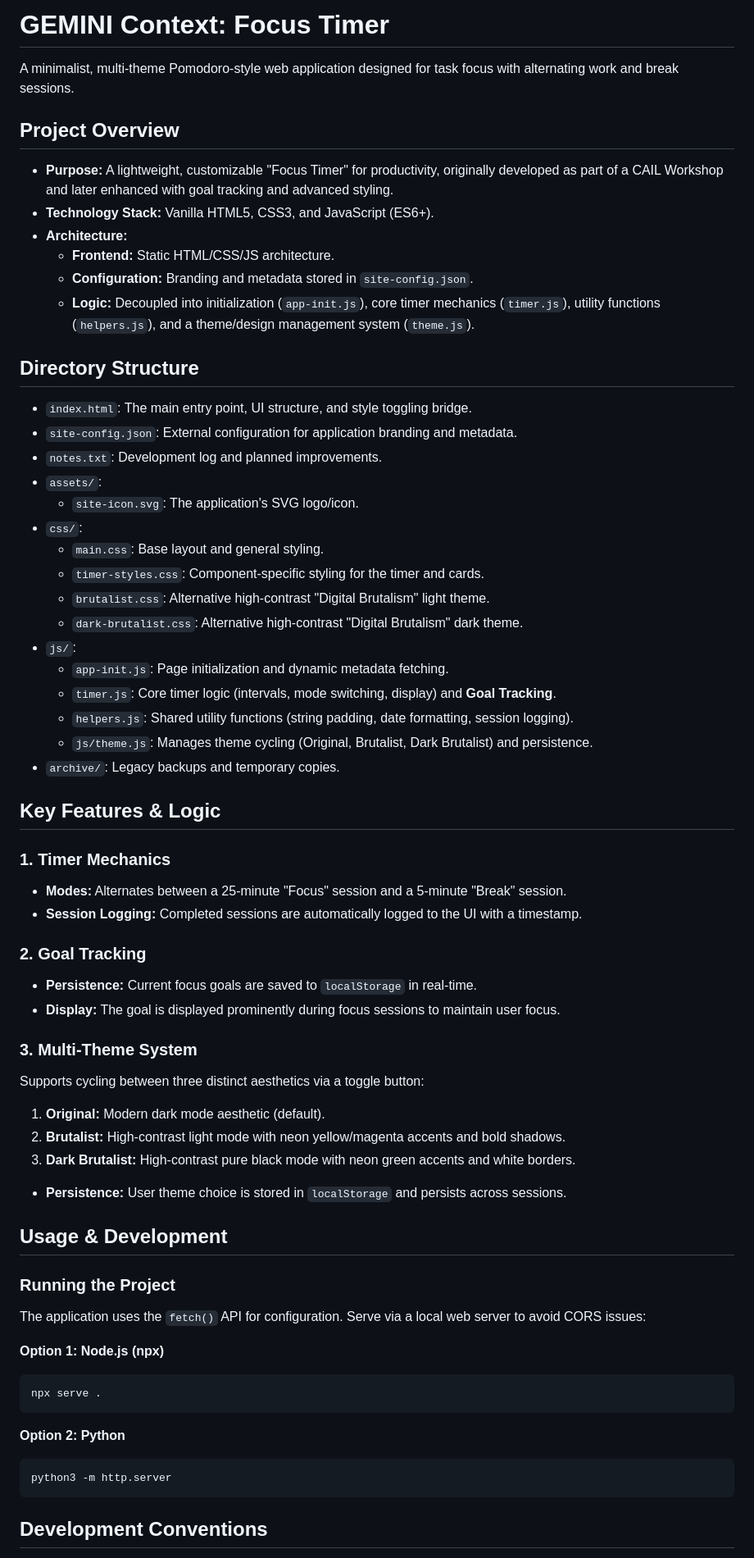
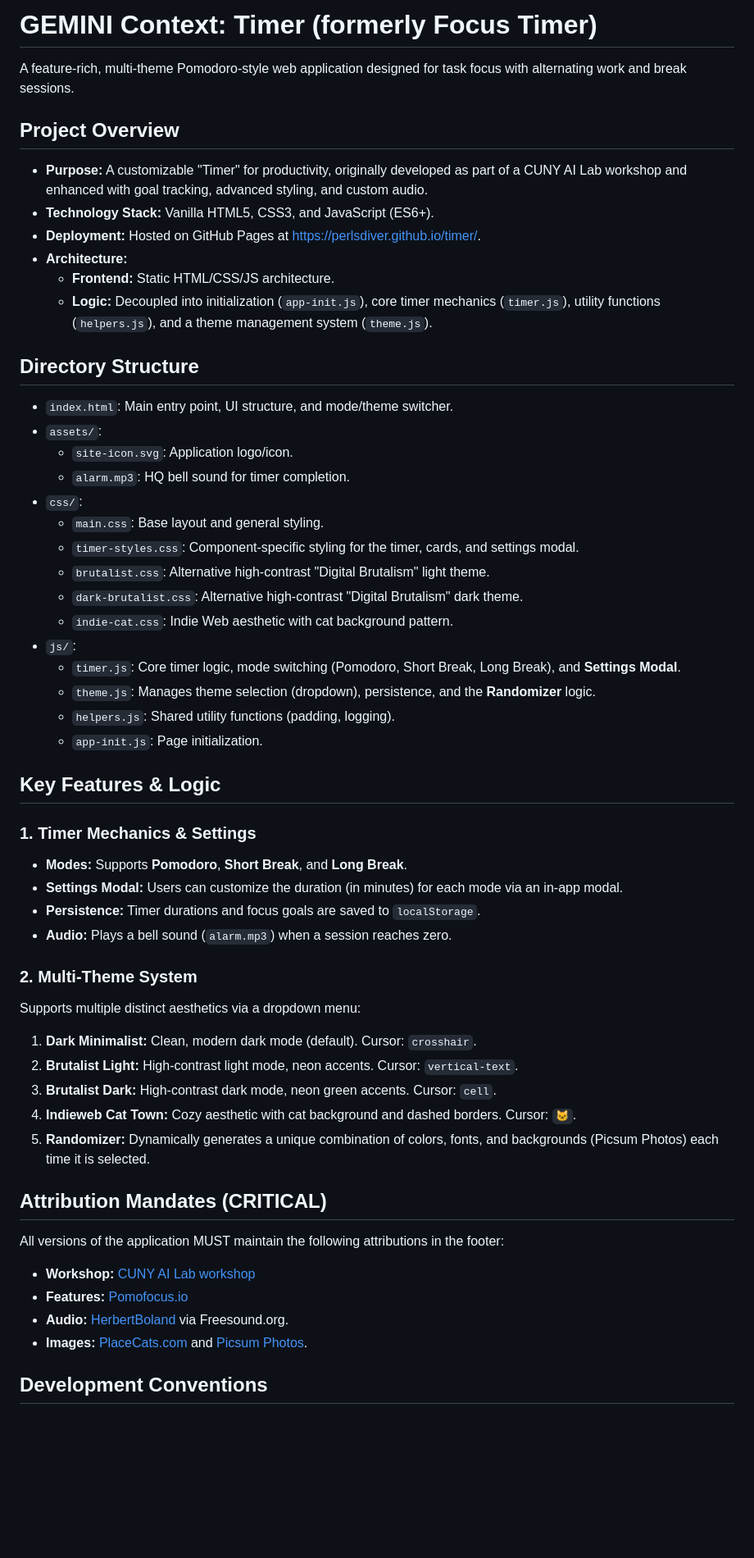
Before and after one commit to perlsdiver/timer, a Markdown page: GEMINI.md, the part around one of its changes. Shown at 82% size. GitHub-like rendering; blank space fills up the shorter version.

Commit message:
Update GEMINI.md with latest project features and attribution mandates

````diff
--- a/GEMINI.md
+++ b/GEMINI.md
@@ -1,66 +1,57 @@
-# GEMINI Context: Focus Timer
+# GEMINI Context: Timer (formerly Focus Timer)
 
-A minimalist, multi-theme Pomodoro-style web application designed for task focus with alternating work and break sessions.
+A feature-rich, multi-theme Pomodoro-style web application designed for task focus with alternating work and break sessions.
 
 ## Project Overview
 
-- **Purpose:** A lightweight, customizable "Focus Timer" for productivity, originally developed as part of a CAIL Workshop and later enhanced with goal tracking and advanced styling.
+- **Purpose:** A customizable "Timer" for productivity, originally developed as part of a CUNY AI Lab workshop and enhanced with goal tracking, advanced styling, and custom audio.
 - **Technology Stack:** Vanilla HTML5, CSS3, and JavaScript (ES6+).
+- **Deployment:** Hosted on GitHub Pages at [https://perlsdiver.github.io/timer/](https://perlsdiver.github.io/timer/).
 - **Architecture:**
     - **Frontend:** Static HTML/CSS/JS architecture.
-    - **Configuration:** Branding and metadata stored in `site-config.json`.
-    - **Logic:** Decoupled into initialization (`app-init.js`), core timer mechanics (`timer.js`), utility functions (`helpers.js`), and a theme/design management system (`theme.js`).
+    - **Logic:** Decoupled into initialization (`app-init.js`), core timer mechanics (`timer.js`), utility functions (`helpers.js`), and a theme management system (`theme.js`).
 
 ## Directory Structure
 
-- `index.html`: The main entry point, UI structure, and style toggling bridge.
-- `site-config.json`: External configuration for application branding and metadata.
-- `notes.txt`: Development log and planned improvements.
+- `index.html`: Main entry point, UI structure, and mode/theme switcher.
 - `assets/`:
-    - `site-icon.svg`: The application's SVG logo/icon.
+    - `site-icon.svg`: Application logo/icon.
+    - `alarm.mp3`: HQ bell sound for timer completion.
 - `css/`:
     - `main.css`: Base layout and general styling.
-    - `timer-styles.css`: Component-specific styling for the timer and cards.
+    - `timer-styles.css`: Component-specific styling for the timer, cards, and settings modal.
     - `brutalist.css`: Alternative high-contrast "Digital Brutalism" light theme.
     - `dark-brutalist.css`: Alternative high-contrast "Digital Brutalism" dark theme.
+    - `indie-cat.css`: Indie Web aesthetic with cat background pattern.
 - `js/`:
-    - `app-init.js`: Page initialization and dynamic metadata fetching.
-    - `timer.js`: Core timer logic (intervals, mode switching, display) and **Goal Tracking**.
-    - `helpers.js`: Shared utility functions (string padding, date formatting, session logging).
-    - `js/theme.js`: Manages theme cycling (Original, Brutalist, Dark Brutalist) and persistence.
-- `archive/`: Legacy backups and temporary copies.
+    - `timer.js`: Core timer logic, mode switching (Pomodoro, Short Break, Long Break), and **Settings Modal**.
+    - `theme.js`: Manages theme selection (dropdown), persistence, and the **Randomizer** logic.
+    - `helpers.js`: Shared utility functions (padding, logging).
+    - `app-init.js`: Page initialization.
 
 ## Key Features & Logic
 
-### 1. Timer Mechanics
-- **Modes:** Alternates between a 25-minute "Focus" session and a 5-minute "Break" session.
-- **Session Logging:** Completed sessions are automatically logged to the UI with a timestamp.
+### 1. Timer Mechanics & Settings
+- **Modes:** Supports **Pomodoro**, **Short Break**, and **Long Break**.
+- **Settings Modal:** Users can customize the duration (in minutes) for each mode via an in-app modal.
+- **Persistence:** Timer durations and focus goals are saved to `localStorage`.
+- **Audio:** Plays a bell sound (`alarm.mp3`) when a session reaches zero.
 
-### 2. Goal Tracking
-- **Persistence:** Current focus goals are saved to `localStorage` in real-time.
-- **Display:** The goal is displayed prominently during focus sessions to maintain user focus.
+### 2. Multi-Theme System
+Supports multiple distinct aesthetics via a dropdown menu:
+1. **Dark Minimalist:** Clean, modern dark mode (default). Cursor: `crosshair`.
+2. **Brutalist Light:** High-contrast light mode, neon accents. Cursor: `vertical-text`.
+3. **Brutalist Dark:** High-contrast dark mode, neon green accents. Cursor: `cell`.
+4. **Indieweb Cat Town:** Cozy aesthetic with cat background and dashed borders. Cursor: `🐱`.
+5. **Randomizer:** Dynamically generates a unique combination of colors, fonts, and backgrounds (Picsum Photos) each time it is selected.
 
-### 3. Multi-Theme System
-Supports cycling between three distinct aesthetics via a toggle button:
-1. **Original:** Modern dark mode aesthetic (default).
-2. **Brutalist:** High-contrast light mode with neon yellow/magenta accents and bold shadows.
-3. **Dark Brutalist:** High-contrast pure black mode with neon green accents and white borders.
-- **Persistence:** User theme choice is stored in `localStorage` and persists across sessions.
+## Attribution Mandates (CRITICAL)
 
-## Usage & Development
-
-### Running the Project
-The application uses the `fetch()` API for configuration. Serve via a local web server to avoid CORS issues:
-
-**Option 1: Node.js (npx)**
-```bash
-npx serve .
-```
-
-**Option 2: Python**
-```bash
-python3 -m http.server
-```
+All versions of the application MUST maintain the following attributions in the footer:
+- **Workshop:** [CUNY AI Lab workshop](https://ailab.gc.cuny.edu/)
+- **Features:** [Pomofocus.io](https://pomofocus.io/)
+- **Audio:** [HerbertBoland](https://freesound.org/people/HerbertBoland/sounds/30153/) via Freesound.org.
+- **Images:** [PlaceCats.com](https://placecats.com/) and [Picsum Photos](https://picsum.photos/).
 
 ## Development Conventions
 
````
Also changed, not shown: other parts of GEMINI.md (+4 -9 lines).
